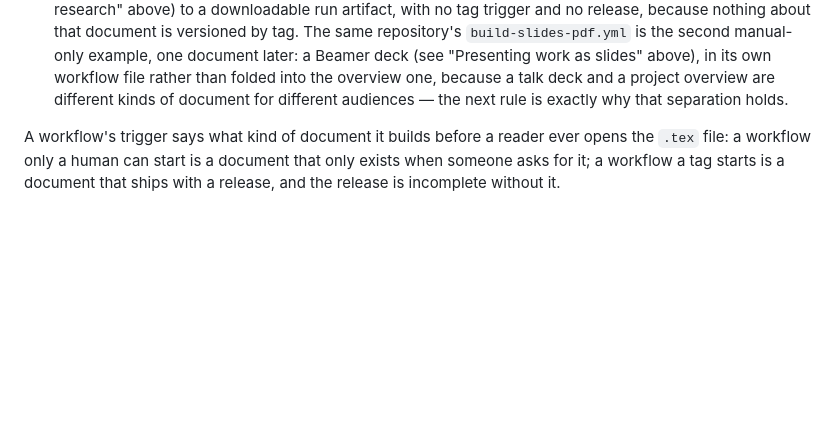
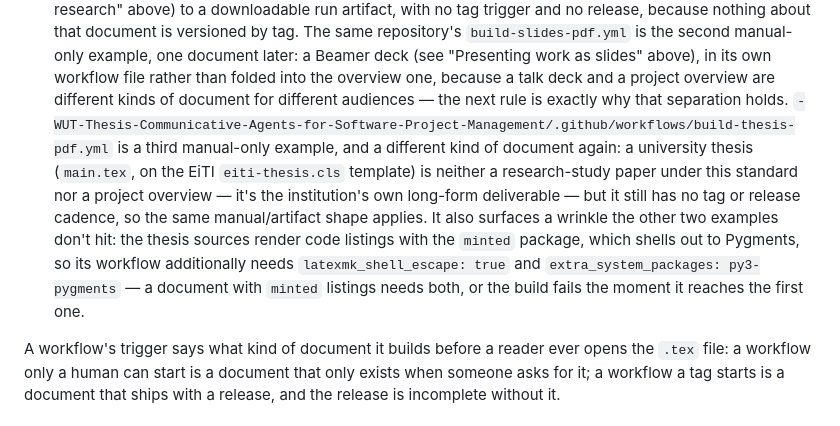
Before and after one commit to konradcinkusz/architecture-standards, a Markdown page: docs/research/00-RESEARCH-DOCUMENTATION.md, the part around the change. GitHub-like rendering; blank space fills up the shorter version.

Commit message:
Document the WUT thesis repo as a third manual-only PDF-build example
Records the new build-thesis-pdf.yml workflow alongside the existing
copilot-scope and agent-eval-bench examples, and notes the extra
shell-escape/Pygments setup its minted-based code listings require.

```diff
--- a/docs/research/00-RESEARCH-DOCUMENTATION.md
+++ b/docs/research/00-RESEARCH-DOCUMENTATION.md
@@ -243,6 +243,18 @@ the workflow's top level.
   workflow file rather than folded into the overview one, because a talk
   deck and a project overview are different kinds of document for
   different audiences — the next rule is exactly why that separation holds.
+  `-WUT-Thesis-Communicative-Agents-for-Software-Project-Management/.github/workflows/build-thesis-pdf.yml`
+  is a third manual-only example, and a different kind of document again: a
+  university thesis (`main.tex`, on the EiTI `eiti-thesis.cls` template) is
+  neither a research-study paper under this standard nor a project overview
+  — it's the institution's own long-form deliverable — but it still has no
+  tag or release cadence, so the same manual/artifact shape applies. It also
+  surfaces a wrinkle the other two examples don't hit: the thesis sources
+  render code listings with the `minted` package, which shells out to
+  Pygments, so its workflow additionally needs `latexmk_shell_escape: true`
+  and `extra_system_packages: py3-pygments` — a document with `minted`
+  listings needs both, or the build fails the moment it reaches the first
+  one.
 
 A workflow's trigger says what kind of document it builds before a reader
 ever opens the `.tex` file: a workflow only a human can start is a document
```
